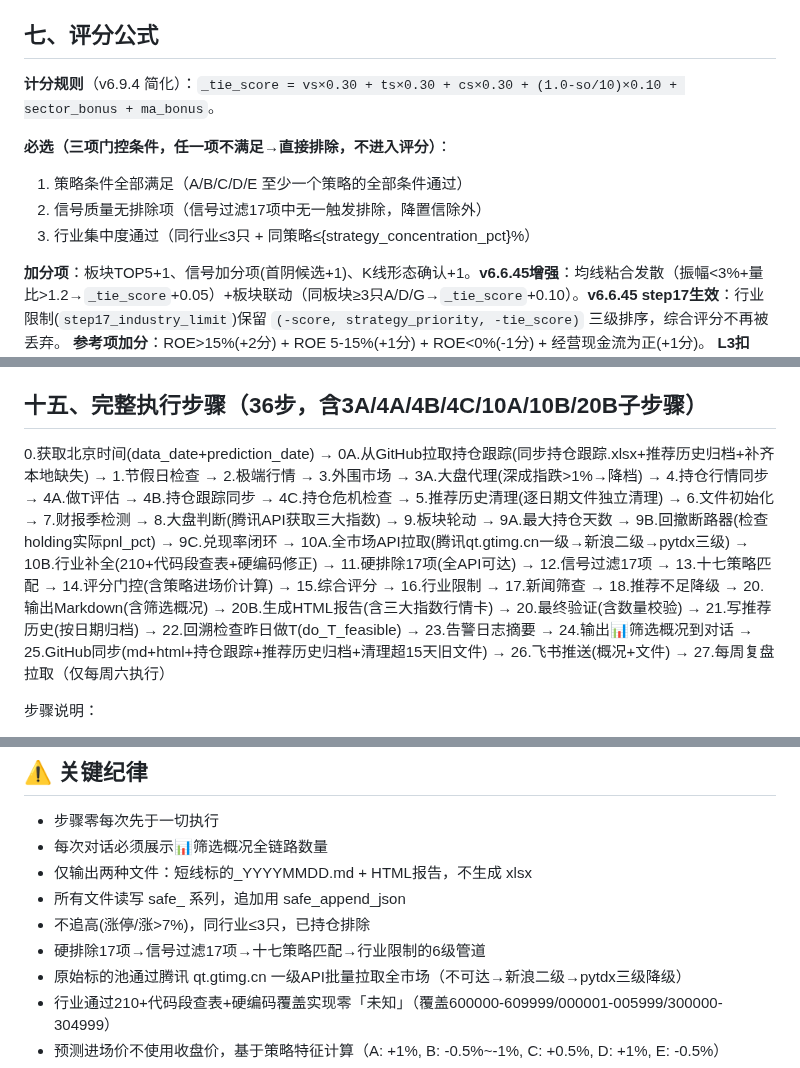
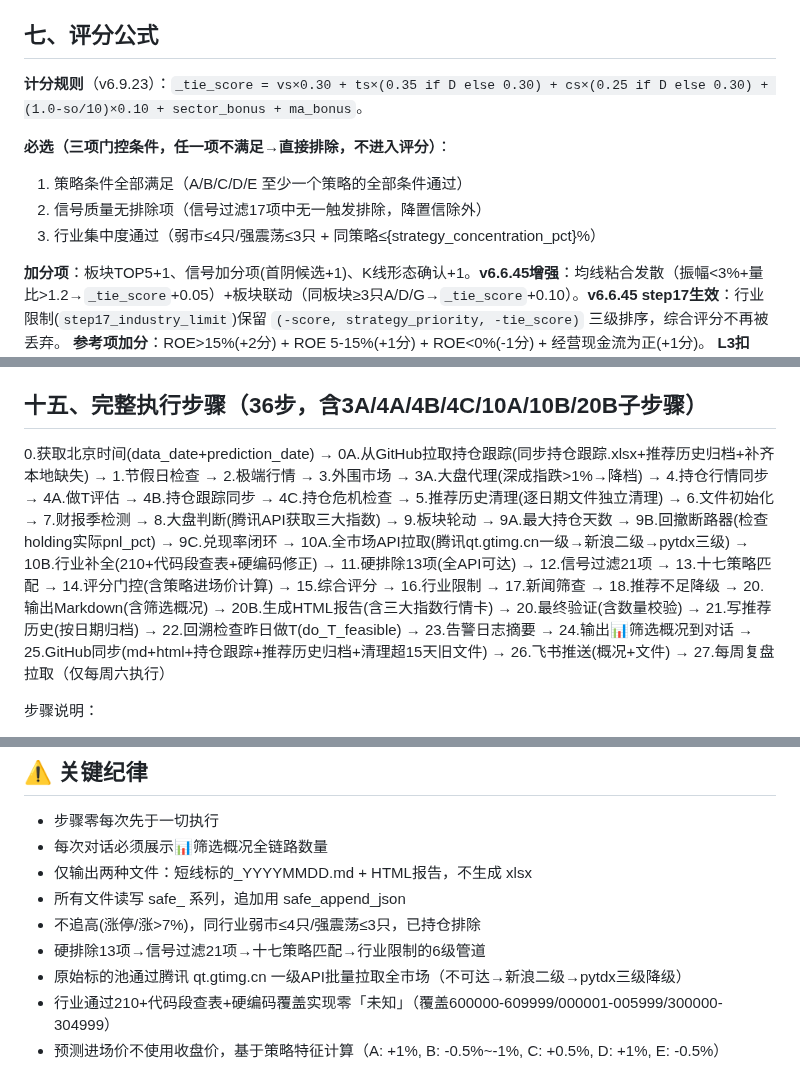
Before and after one commit to lc132/lv, a Markdown page: SKILL.md, 3 parts joined by grey strips. Drawn GitHub-style.

```diff
--- a/SKILL.md
+++ b/SKILL.md
@@ -760,12 +760,12 @@ def calc_entry_price(c):
 
 ## 七、评分公式
 
-**计分规则**（v6.9.4 简化）：`_tie_score = vs×0.30 + ts×0.30 + cs×0.30 + (1.0-so/10)×0.10 + sector_bonus + ma_bonus`。
+**计分规则**（v6.9.23）：`_tie_score = vs×0.30 + ts×(0.35 if D else 0.30) + cs×(0.25 if D else 0.30) + (1.0-so/10)×0.10 + sector_bonus + ma_bonus`。
 
 **必选（三项门控条件，任一项不满足→直接排除，不进入评分）**：
 1. 策略条件全部满足（A/B/C/D/E 至少一个策略的全部条件通过）
 2. 信号质量无排除项（信号过滤17项中无一触发排除，降置信除外）
-3. 行业集中度通过（同行业≤3只 + 同策略≤{strategy_concentration_pct}%）
+3. 行业集中度通过（弱市≤4只/强震荡≤3只 + 同策略≤{strategy_concentration_pct}%）
 
 **加分项**：板块TOP5+1、信号加分项(首阴候选+1)、K线形态确认+1。**v6.6.45增强**：均线粘合发散（振幅<3%+量比>1.2→`_tie_score`+0.05）+板块联动（同板块≥3只A/D/G→`_tie_score`+0.10）。**v6.6.45 step17生效**：行业限制(`step17_industry_limit`)保留 `(-score, strategy_priority, -tie_score)` 三级排序，综合评分不再被丢弃。
 **参考项加分**：ROE>15%(+2分) + ROE 5-15%(+1分) + ROE<0%(-1分) + 经营现金流为正(+1分)。
@@ -881,7 +881,7 @@ def calc_entry_price(c):
 
 ## 十五、完整执行步骤（36步，含3A/4A/4B/4C/10A/10B/20B子步骤）
 
-0.获取北京时间(data_date+prediction_date) → 0A.从GitHub拉取持仓跟踪(同步持仓跟踪.xlsx+推荐历史归档+补齐本地缺失) → 1.节假日检查 → 2.极端行情 → 3.外围市场 → 3A.大盘代理(深成指跌>1%→降档) → 4.持仓行情同步 → 4A.做T评估 → 4B.持仓跟踪同步 → 4C.持仓危机检查 → 5.推荐历史清理(逐日期文件独立清理) → 6.文件初始化 → 7.财报季检测 → 8.大盘判断(腾讯API获取三大指数) → 9.板块轮动 → 9A.最大持仓天数 → 9B.回撤断路器(检查holding实际pnl_pct) → 9C.兑现率闭环 → 10A.全市场API拉取(腾讯qt.gtimg.cn一级→新浪二级→pytdx三级) → 10B.行业补全(210+代码段查表+硬编码修正) → 11.硬排除17项(全API可达) → 12.信号过滤17项 → 13.十七策略匹配 → 14.评分门控(含策略进场价计算) → 15.综合评分 → 16.行业限制 → 17.新闻筛查 → 18.推荐不足降级 → 20.输出Markdown(含筛选概况) → 20B.生成HTML报告(含三大指数行情卡) → 20.最终验证(含数量校验) → 21.写推荐历史(按日期归档) → 22.回溯检查昨日做T(do_T_feasible) → 23.告警日志摘要 → 24.输出📊筛选概况到对话 → 25.GitHub同步(md+html+持仓跟踪+推荐历史归档+清理超15天旧文件) → 26.飞书推送(概况+文件) → 27.每周复盘拉取（仅每周六执行）
+0.获取北京时间(data_date+prediction_date) → 0A.从GitHub拉取持仓跟踪(同步持仓跟踪.xlsx+推荐历史归档+补齐本地缺失) → 1.节假日检查 → 2.极端行情 → 3.外围市场 → 3A.大盘代理(深成指跌>1%→降档) → 4.持仓行情同步 → 4A.做T评估 → 4B.持仓跟踪同步 → 4C.持仓危机检查 → 5.推荐历史清理(逐日期文件独立清理) → 6.文件初始化 → 7.财报季检测 → 8.大盘判断(腾讯API获取三大指数) → 9.板块轮动 → 9A.最大持仓天数 → 9B.回撤断路器(检查holding实际pnl_pct) → 9C.兑现率闭环 → 10A.全市场API拉取(腾讯qt.gtimg.cn一级→新浪二级→pytdx三级) → 10B.行业补全(210+代码段查表+硬编码修正) → 11.硬排除13项(全API可达) → 12.信号过滤21项 → 13.十七策略匹配 → 14.评分门控(含策略进场价计算) → 15.综合评分 → 16.行业限制 → 17.新闻筛查 → 18.推荐不足降级 → 20.输出Markdown(含筛选概况) → 20B.生成HTML报告(含三大指数行情卡) → 20.最终验证(含数量校验) → 21.写推荐历史(按日期归档) → 22.回溯检查昨日做T(do_T_feasible) → 23.告警日志摘要 → 24.输出📊筛选概况到对话 → 25.GitHub同步(md+html+持仓跟踪+推荐历史归档+清理超15天旧文件) → 26.飞书推送(概况+文件) → 27.每周复盘拉取（仅每周六执行）
 
 步骤说明：
 - **步骤0A 持仓跟踪拉取**：从GitHub lc132/lv仓库拉取持仓跟踪.xlsx 和所有 推荐历史_YYYYMMDD.json 到本地存档（按日期归档，互不覆盖；新文件复制，已有文件若远程更新则覆盖）。解析持仓记录供步骤4使用。拉取失败→记录WARNING，不阻断筛选。
@@ -927,8 +927,8 @@ def calc_entry_price(c):
 - 每次对话必须展示📊筛选概况全链路数量
 - 仅输出两种文件：短线标的_YYYYMMDD.md + HTML报告，不生成 xlsx
 - 所有文件读写 safe_ 系列，追加用 safe_append_json
-- 不追高(涨停/涨>7%)，同行业≤3只，已持仓排除
-- 硬排除17项→信号过滤17项→十七策略匹配→行业限制的6级管道
+- 不追高(涨停/涨>7%)，同行业弱市≤4只/强震荡≤3只，已持仓排除
+- 硬排除13项→信号过滤21项→十七策略匹配→行业限制的6级管道
 - 原始标的池通过腾讯 qt.gtimg.cn 一级API批量拉取全市场（不可达→新浪二级→pytdx三级降级）
 - 行业通过210+代码段查表+硬编码覆盖实现零「未知」（覆盖600000-609999/000001-005999/300000-304999）
 - 预测进场价不使用收盘价，基于策略特征计算（A: +1%, B: -0.5%~-1%, C: +0.5%, D: +1%, E: -0.5%）
```
Also changed, not shown: other parts of SKILL.md (+9 -9 lines).
